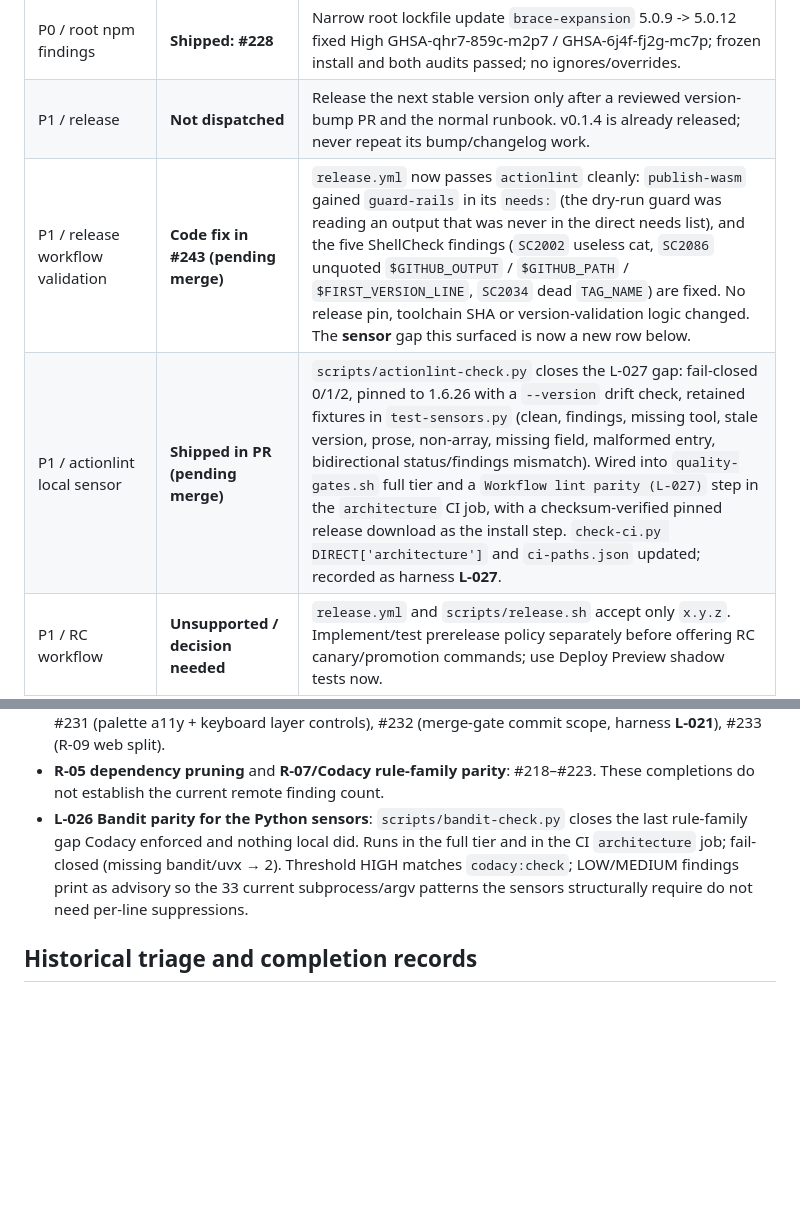
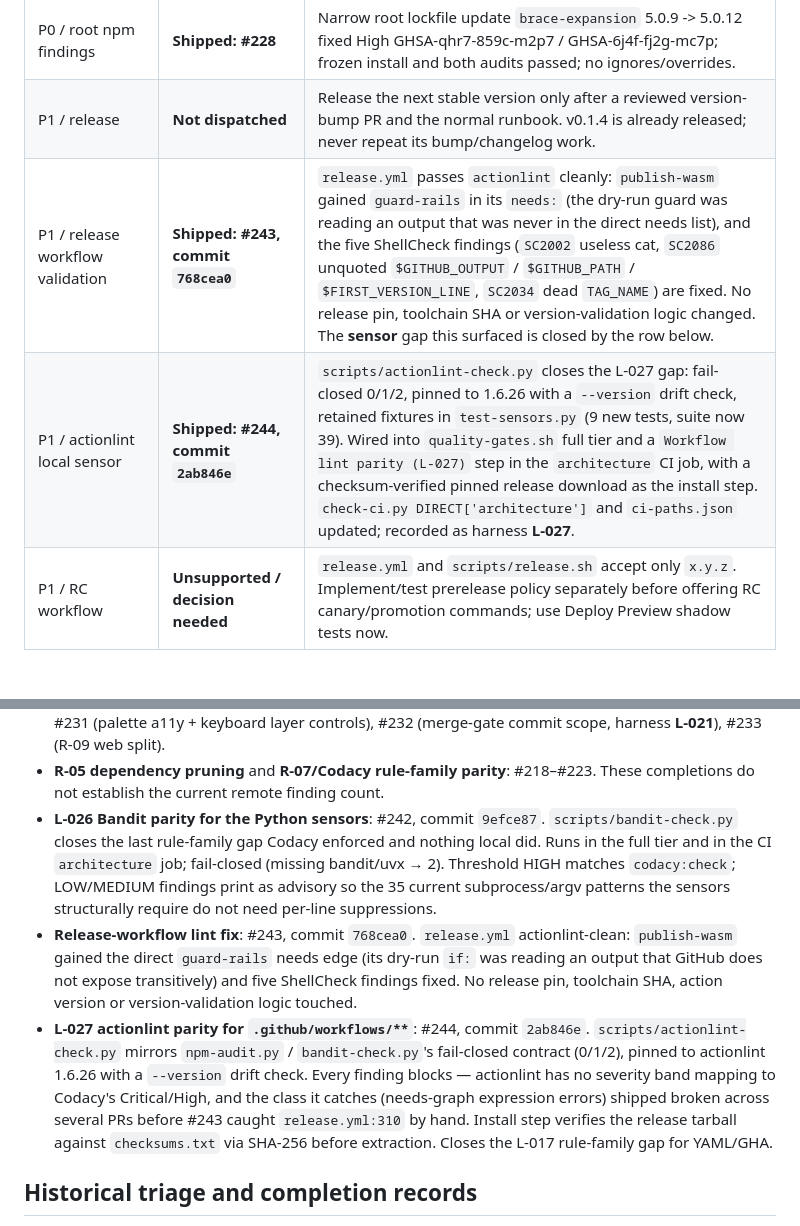
Before and after one commit to d-o-hub/rust-ascii-canvas, a Markdown page: plans/FOLLOW_UPS.md, 2 parts joined by grey strips. Drawn GitHub-style; blank space fills up the shorter version.

Commit message:
docs(plans): reconcile FOLLOW_UPS against merged #242, #243, #244
Two active-backlog rows still said "pending merge" though both shipped
last session; L-026 in the "already shipped" list had no PR number or
commit sha. Updates the header date, marks both rows as shipped with
`#NNN, commit \`sha\`` form, adds a bullet for #243 (release.yml lint)
and L-027 (actionlint parity), and corrects L-026's advisory count from
"33" to "35" (the sensor's own subprocess calls shifted the number).

```diff
--- a/plans/FOLLOW_UPS.md
+++ b/plans/FOLLOW_UPS.md
@@ -15,8 +15,8 @@ Remote issues/releases have not been re-queried in this documentation pass.
 | P0 / truthful sensors + skills | **Shipped: #241** | Fail-closed sensors, nonzero WASM execution, production E2E, CI applicability/freshness/pnpm parity, and offline skill checks pass retained fixtures. Wiring is in both local runners and ci.yml. ADR-047 accepted; merge contract + pr-roast + Codacy all green on the final head. |
 | P0 / root npm findings | **Shipped: #228** | Narrow root lockfile update `brace-expansion` 5.0.9 -> 5.0.12 fixed High GHSA-qhr7-859c-m2p7 / GHSA-6j4f-fj2g-mc7p; frozen install and both audits passed; no ignores/overrides. |
 | P1 / release | **Not dispatched** | Release the next stable version only after a reviewed version-bump PR and the normal runbook. v0.1.4 is already released; never repeat its bump/changelog work. |
-| P1 / release workflow validation | **Code fix in #243 (pending merge)** | `release.yml` now passes `actionlint` cleanly: `publish-wasm` gained `guard-rails` in its `needs:` (the dry-run guard was reading an output that was never in the direct needs list), and the five ShellCheck findings (`SC2002` useless cat, `SC2086` unquoted `$GITHUB_OUTPUT` / `$GITHUB_PATH` / `$FIRST_VERSION_LINE`, `SC2034` dead `TAG_NAME`) are fixed. No release pin, toolchain SHA or version-validation logic changed. The **sensor** gap this surfaced is now a new row below. |
-| P1 / actionlint local sensor | **Shipped in PR (pending merge)** | `scripts/actionlint-check.py` closes the L-027 gap: fail-closed 0/1/2, pinned to 1.6.26 with a `--version` drift check, retained fixtures in `test-sensors.py` (clean, findings, missing tool, stale version, prose, non-array, missing field, malformed entry, bidirectional status/findings mismatch). Wired into `quality-gates.sh` full tier and a `Workflow lint parity (L-027)` step in the `architecture` CI job, with a checksum-verified pinned release download as the install step. `check-ci.py DIRECT['architecture']` and `ci-paths.json` updated; recorded as harness **L-027**. |
+| P1 / release workflow validation | **Shipped: #243, commit `768cea0`** | `release.yml` passes `actionlint` cleanly: `publish-wasm` gained `guard-rails` in its `needs:` (the dry-run guard was reading an output that was never in the direct needs list), and the five ShellCheck findings (`SC2002` useless cat, `SC2086` unquoted `$GITHUB_OUTPUT` / `$GITHUB_PATH` / `$FIRST_VERSION_LINE`, `SC2034` dead `TAG_NAME`) are fixed. No release pin, toolchain SHA or version-validation logic changed. The **sensor** gap this surfaced is closed by the row below. |
+| P1 / actionlint local sensor | **Shipped: #244, commit `2ab846e`** | `scripts/actionlint-check.py` closes the L-027 gap: fail-closed 0/1/2, pinned to 1.6.26 with a `--version` drift check, retained fixtures in `test-sensors.py` (9 new tests, suite now 39). Wired into `quality-gates.sh` full tier and a `Workflow lint parity (L-027)` step in the `architecture` CI job, with a checksum-verified pinned release download as the install step. `check-ci.py DIRECT['architecture']` and `ci-paths.json` updated; recorded as harness **L-027**. |
 | P1 / RC workflow | **Unsupported / decision needed** | `release.yml` and `scripts/release.sh` accept only `x.y.z`. Implement/test prerelease policy separately before offering RC canary/promotion commands; use Deploy Preview shadow tests now. |
 | P1 / Codacy coverage + repo intake in CI | **Credential-blocked** | Obtain an authorized project-scoped token before wiring uploads/intake. The prior local account login is not a CI secret; `codacy:check` remains local procedure, not a gate. Re-read current repository issues before claiming today's backlog clean. |
 | P2 / dogfood + browser stability | **Queued** | Explore layers, SVG, themes and revised input/draft flows; record reproductions, mobile behavior and Firefox/WebKit flakes rather than relying on old counts. |
@@ -38,12 +38,27 @@ Remote issues/releases have not been re-queried in this documentation pass.
   #232 (merge-gate commit scope, harness **L-021**), #233 (R-09 web split).
 - **R-05 dependency pruning** and **R-07/Codacy rule-family parity**: #218–#223.
   These completions do not establish the current remote finding count.
-- **L-026 Bandit parity for the Python sensors**: `scripts/bandit-check.py`
-  closes the last rule-family gap Codacy enforced and nothing local did. Runs
-  in the full tier and in the CI `architecture` job; fail-closed (missing
-  bandit/uvx → 2). Threshold HIGH matches `codacy:check`; LOW/MEDIUM findings
-  print as advisory so the 33 current subprocess/argv patterns the sensors
-  structurally require do not need per-line suppressions.
+- **L-026 Bandit parity for the Python sensors**: #242, commit `9efce87`.
+  `scripts/bandit-check.py` closes the last rule-family gap Codacy enforced
+  and nothing local did. Runs in the full tier and in the CI `architecture`
+  job; fail-closed (missing bandit/uvx → 2). Threshold HIGH matches
+  `codacy:check`; LOW/MEDIUM findings print as advisory so the 35 current
+  subprocess/argv patterns the sensors structurally require do not need
+  per-line suppressions.
+- **Release-workflow lint fix**: #243, commit `768cea0`. `release.yml`
+  actionlint-clean: `publish-wasm` gained the direct `guard-rails` needs
+  edge (its dry-run `if:` was reading an output that GitHub does not
+  expose transitively) and five ShellCheck findings fixed. No release pin,
+  toolchain SHA, action version or version-validation logic touched.
+- **L-027 actionlint parity for `.github/workflows/**`**: #244, commit
+  `2ab846e`. `scripts/actionlint-check.py` mirrors `npm-audit.py` /
+  `bandit-check.py`'s fail-closed contract (0/1/2), pinned to actionlint
+  1.6.26 with a `--version` drift check. Every finding blocks — actionlint
+  has no severity band mapping to Codacy's Critical/High, and the class it
+  catches (needs-graph expression errors) shipped broken across several PRs
+  before #243 caught `release.yml:310` by hand. Install step verifies the
+  release tarball against `checksums.txt` via SHA-256 before extraction.
+  Closes the L-017 rule-family gap for YAML/GHA.
 
 ## Historical triage and completion records
 
```
Also changed, not shown: other parts of plans/FOLLOW_UPS.md (+1 -1 lines).
